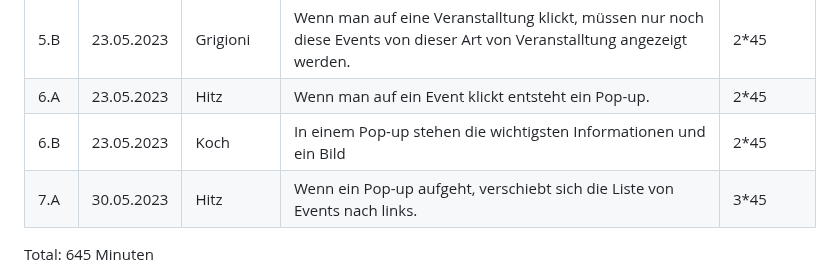
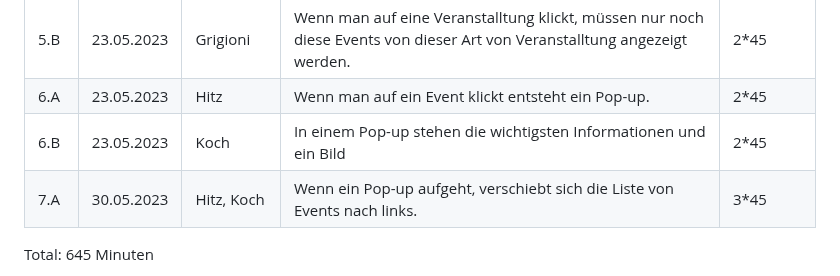
Before and after one commit to TigerL06/LA1600, a Markdown page: Dokumentation.md, the part around the change. Drawn GitHub-style.

```diff
--- a/Dokumentation.md
+++ b/Dokumentation.md
@@ -65,7 +65,7 @@ Use Case Diagramm:
 | 5.B    |    23.05.2023      |     Grigioni      |  Wenn man auf eine Veranstalltung klickt, müssen nur noch diese Events von dieser Art von Veranstalltung angezeigt werden.         |      2*45        |
 | 6.A     |   23.05.2023     |     Hitz      |        Wenn man auf ein Event klickt entsteht ein Pop-up.   |     2*45          |
 | 6.B    |    23.05.2023    |      Koch     |        In einem Pop-up stehen die wichtigsten Informationen und ein Bild  |    2*45          |
-| 7.A     |   30.05.2023    |     Hitz      |    Wenn ein Pop-up aufgeht, verschiebt sich die Liste von Events nach links.          |         3*45     |
+| 7.A     |   30.05.2023    |     Hitz, Koch     |    Wenn ein Pop-up aufgeht, verschiebt sich die Liste von Events nach links.          |         3*45     |
 
 Total: 645 Minuten
 
```
